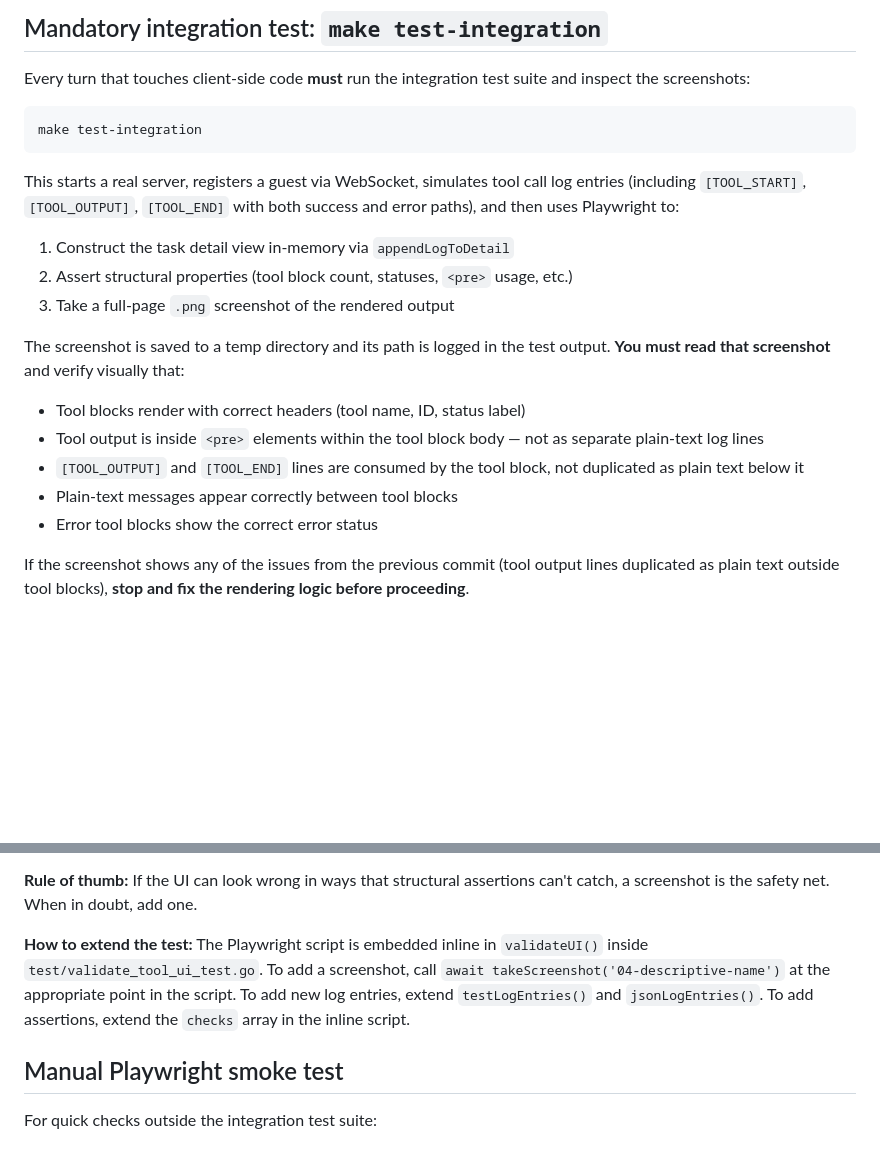
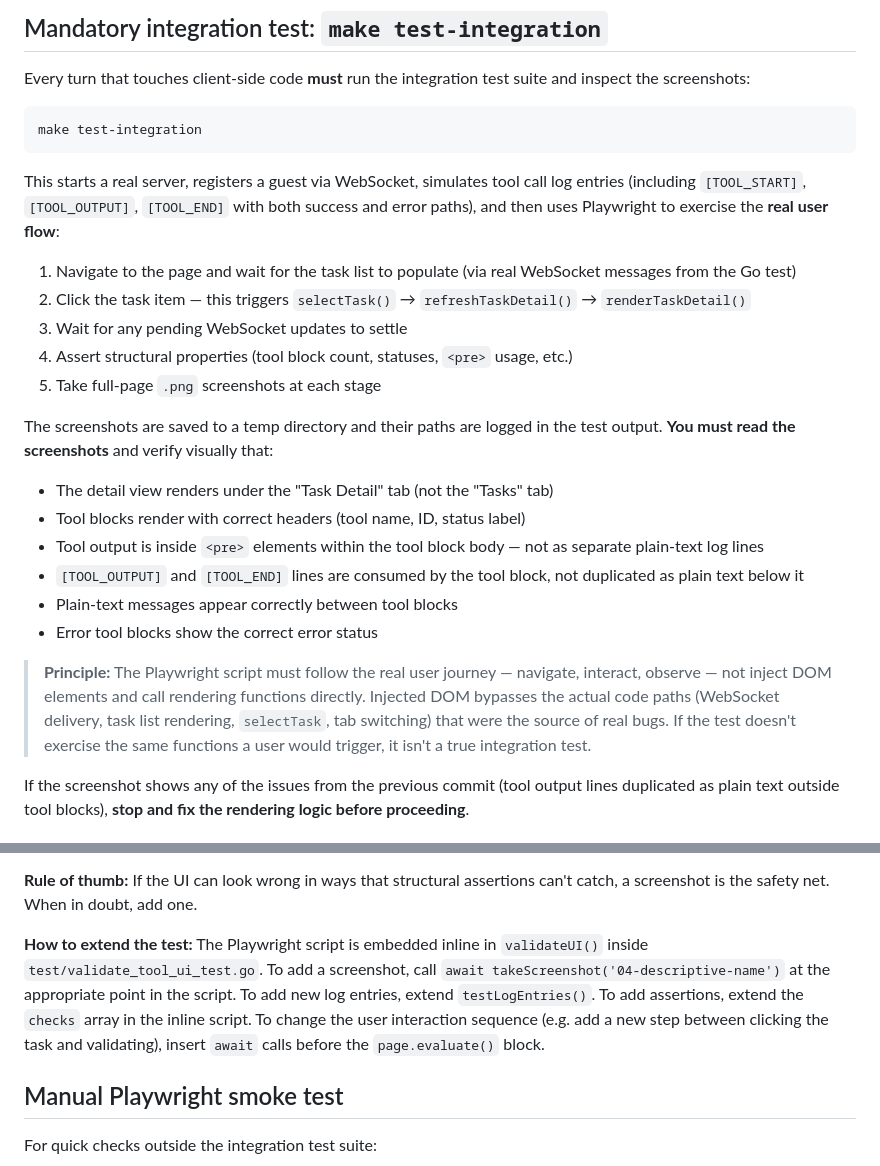
Before and after one commit to skrewz/hotelier, a Markdown page: AGENTS.md, 2 parts joined by grey strips. Drawn GitHub-style; blank space fills up the shorter version.

Commit message:
📝 docs: clarify integration test must exercise real user flow
The AGENTS.md integration test section now describes the actual Playwright
script flow (navigate → task list → click task → detail view) instead of
the old in-memory DOM injection approach. Added a principle block
explaining why injected DOM tests are insufficient and listing the
specific code paths that must be exercised.

````diff
--- a/AGENTS.md
+++ b/AGENTS.md
@@ -26,19 +26,24 @@ Every turn that touches client-side code **must** run the integration test suite
 make test-integration
 ```
 
-This starts a real server, registers a guest via WebSocket, simulates tool call log entries (including `[TOOL_START]`, `[TOOL_OUTPUT]`, `[TOOL_END]` with both success and error paths), and then uses Playwright to:
+This starts a real server, registers a guest via WebSocket, simulates tool call log entries (including `[TOOL_START]`, `[TOOL_OUTPUT]`, `[TOOL_END]` with both success and error paths), and then uses Playwright to exercise the **real user flow**:
 
-1. Construct the task detail view in-memory via `appendLogToDetail`
-2. Assert structural properties (tool block count, statuses, `<pre>` usage, etc.)
-3. Take a full-page `.png` screenshot of the rendered output
+1. Navigate to the page and wait for the task list to populate (via real WebSocket messages from the Go test)
+2. Click the task item — this triggers `selectTask()` → `refreshTaskDetail()` → `renderTaskDetail()`
+3. Wait for any pending WebSocket updates to settle
+4. Assert structural properties (tool block count, statuses, `<pre>` usage, etc.)
+5. Take full-page `.png` screenshots at each stage
 
-The screenshot is saved to a temp directory and its path is logged in the test output. **You must read that screenshot** and verify visually that:
+The screenshots are saved to a temp directory and their paths are logged in the test output. **You must read the screenshots** and verify visually that:
 
+- The detail view renders under the "Task Detail" tab (not the "Tasks" tab)
 - Tool blocks render with correct headers (tool name, ID, status label)
 - Tool output is inside `<pre>` elements within the tool block body — not as separate plain-text log lines
 - `[TOOL_OUTPUT]` and `[TOOL_END]` lines are consumed by the tool block, not duplicated as plain text below it
 - Plain-text messages appear correctly between tool blocks
 - Error tool blocks show the correct error status
+
+> **Principle:** The Playwright script must follow the real user journey — navigate, interact, observe — not inject DOM elements and call rendering functions directly. Injected DOM bypasses the actual code paths (WebSocket delivery, task list rendering, `selectTask`, tab switching) that were the source of real bugs. If the test doesn't exercise the same functions a user would trigger, it isn't a true integration test.
 
 If the screenshot shows any of the issues from the previous commit (tool output lines duplicated as plain text outside tool blocks), **stop and fix the rendering logic before proceeding**.
 
@@ -63,7 +68,7 @@ At the end of every turn where you modify client-side code, deliberate on these
 
 **Rule of thumb:** If the UI can look wrong in ways that structural assertions can't catch, a screenshot is the safety net. When in doubt, add one.
 
-**How to extend the test:** The Playwright script is embedded inline in `validateUI()` inside `test/validate_tool_ui_test.go`. To add a screenshot, call `await takeScreenshot('04-descriptive-name')` at the appropriate point in the script. To add new log entries, extend `testLogEntries()` and `jsonLogEntries()`. To add assertions, extend the `checks` array in the inline script.
+**How to extend the test:** The Playwright script is embedded inline in `validateUI()` inside `test/validate_tool_ui_test.go`. To add a screenshot, call `await takeScreenshot('04-descriptive-name')` at the appropriate point in the script. To add new log entries, extend `testLogEntries()`. To add assertions, extend the `checks` array in the inline script. To change the user interaction sequence (e.g. add a new step between clicking the task and validating), insert `await` calls before the `page.evaluate()` block.
 
 ## Manual Playwright smoke test
 
````
